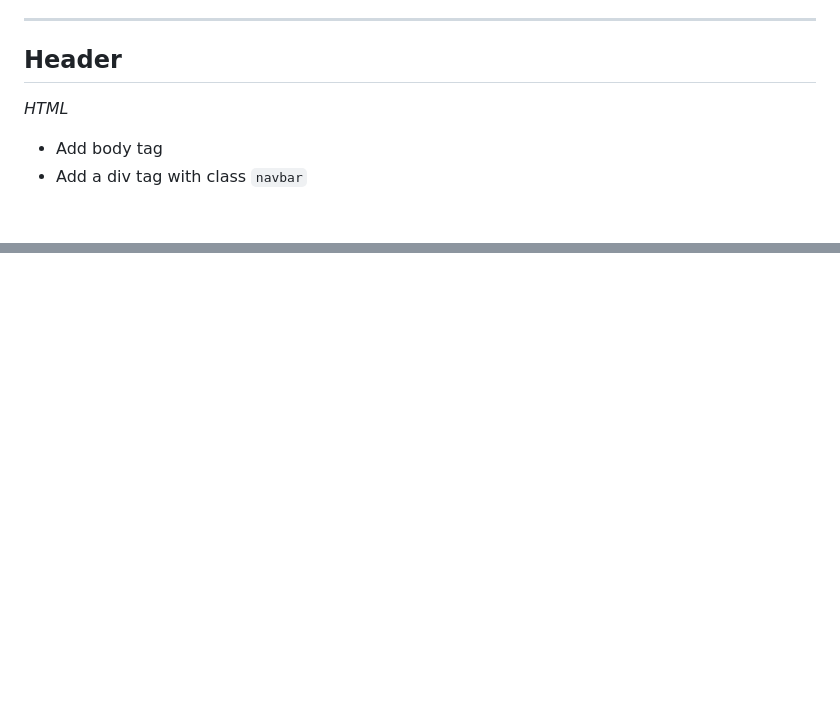
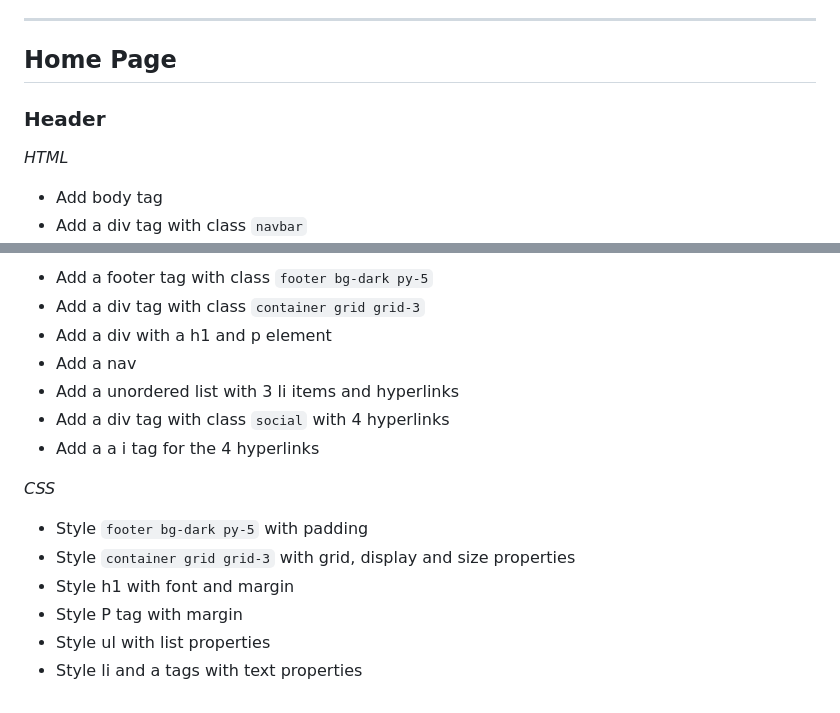
Before and after one commit to BF-FrontEnd-class-2025/group-1-loruki, a Markdown page: planning/development-strategy.md, 2 parts joined by grey strips. Rendered like a GitHub page; blank space fills up the shorter version.

Commit message:
development feat updt

```diff
--- a/planning/development-strategy.md
+++ b/planning/development-strategy.md
@@ -12,7 +12,9 @@ Loruki | Cloud Hosting For Everyone
 
 ---
 
-## Header
+## Home Page
+
+### Header
 
 _HTML_
 
@@ -147,0 +216,16 @@ _CSS_
+- Add a footer tag with class `footer bg-dark py-5`
+- Add a div tag with class `container grid grid-3`
+- Add a div with a h1 and p element
+- Add a nav
+- Add a unordered list with 3 li items and hyperlinks
+- Add a div tag with class `social` with 4 hyperlinks
+- Add a a i tag for the 4 hyperlinks
+
+_CSS_
+
+- Style `footer bg-dark py-5` with padding
+- Style `container grid grid-3` with grid, display and size properties
+- Style h1 with font and margin
+- Style P tag with margin
+- Style ul with list properties
+- Style li and a tags with text properties
```
Also changed, not shown: other parts of planning/development-strategy.md (+66 -0 lines).
